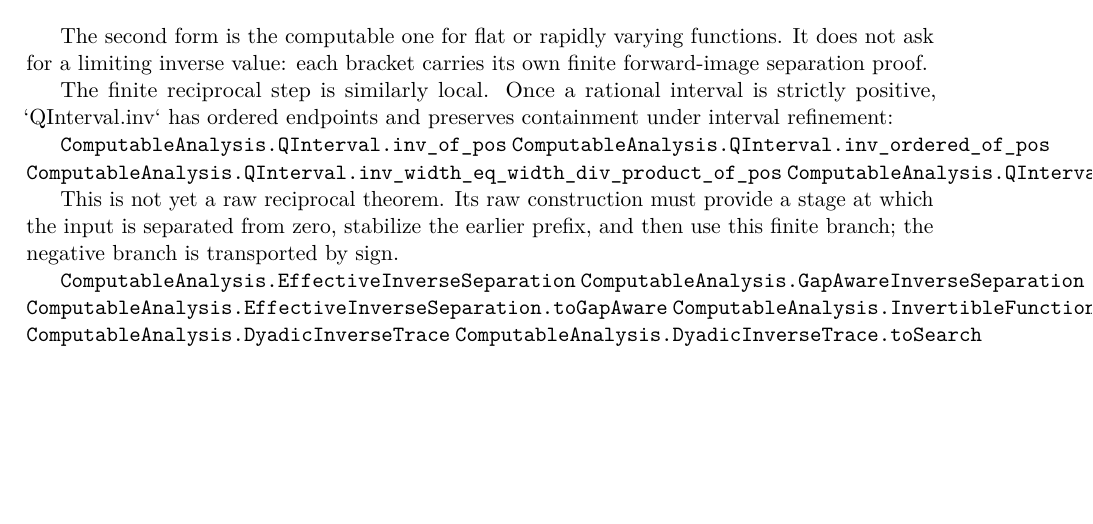
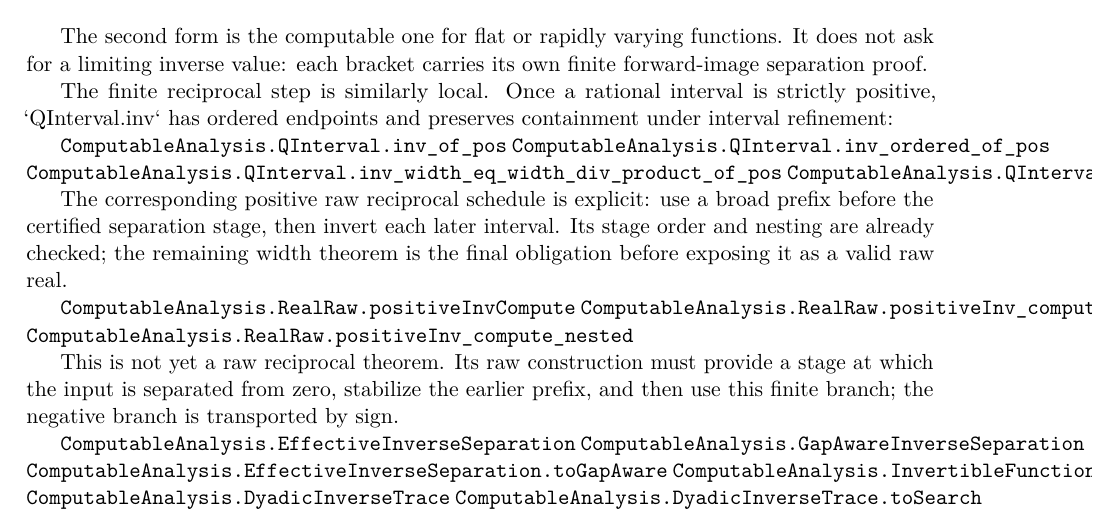
Before and after one commit to liuyao12/computable-analysis, a LaTeX thesis (blueprint/src/web.tex, which reads blueprint/src/06-effective-calculus.tex): part of page 62 of 100, cut so that both start at the same text, the shorter picture padded with empty space. Compiled offline with pdfLaTeX.

Commit message:
Add separated positive reciprocal schedule

```diff
--- a/blueprint/src/06-effective-calculus.tex
+++ b/blueprint/src/06-effective-calculus.tex
@@ -425,6 +425,16 @@ containment under interval refinement:
 \lean{ComputableAnalysis.QInterval.inv_ordered_of_pos}
 \lean{ComputableAnalysis.QInterval.inv_width_eq_width_div_product_of_pos}
 \lean{ComputableAnalysis.QInterval.inv_nested_of_pos}
+\leanok
+
+The corresponding positive raw reciprocal schedule is explicit: use a broad
+prefix before the certified separation stage, then invert each later interval.
+Its stage order and nesting are already checked; the remaining width theorem
+is the final obligation before exposing it as a valid raw real.
+
+\lean{ComputableAnalysis.RealRaw.positiveInvCompute}
+\lean{ComputableAnalysis.RealRaw.positiveInv_compute_ordered}
+\lean{ComputableAnalysis.RealRaw.positiveInv_compute_nested}
 \leanok
 
 This is not yet a raw reciprocal theorem.  Its raw construction must provide
```
Also changed, not shown: FORMALIZATION_GUIDE.md (+3 -0 lines), 1 other file.
